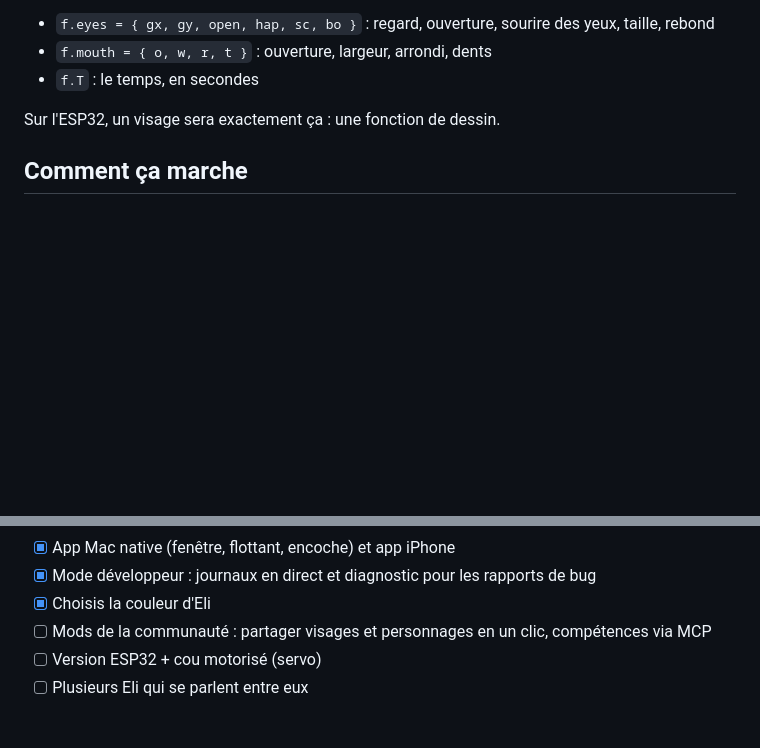
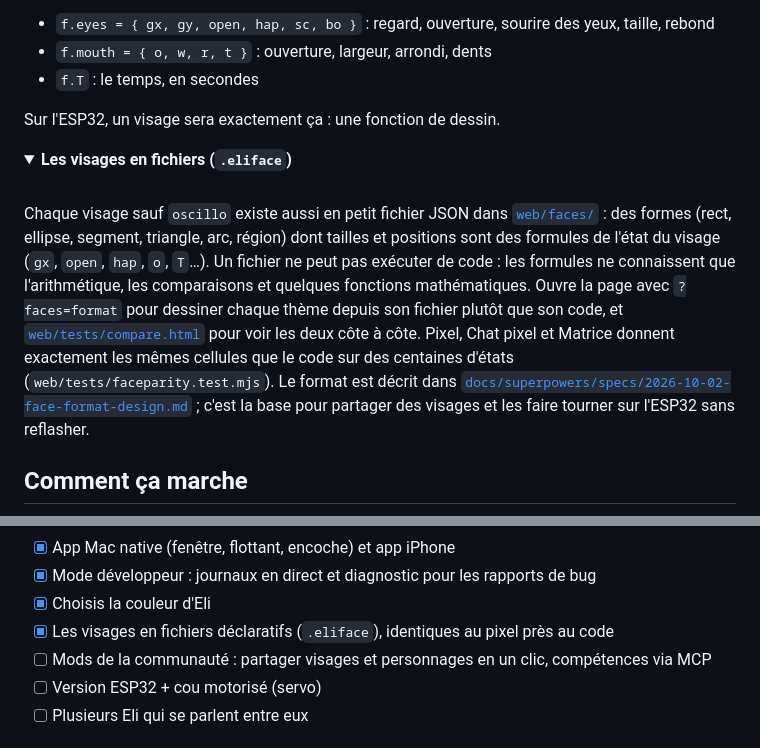
Before and after one commit to adrbn/eli, a Markdown page: README.fr.md, 2 parts joined by grey strips. GitHub-like rendering; folded sections open; blank space fills up the shorter version.

Commit message:
docs: faces as .eliface files in the READMEs

```diff
--- a/README.fr.md
+++ b/README.fr.md
@@ -224,3 +224,18 @@ Sur l'ESP32, un visage sera exactement ça : une fonction de dessin.
 
 </details>
 
+<details>
+<summary><b>Les visages en fichiers (<code>.eliface</code>)</b></summary>
+
+<br>
+
+Chaque visage sauf `oscillo` existe aussi en petit fichier JSON dans [`web/faces/`](web/faces) : des formes
+(rect, ellipse, segment, triangle, arc, région) dont tailles et positions sont des formules de l'état du visage
+(`gx`, `open`, `hap`, `o`, `T`…). Un fichier ne peut pas exécuter de code : les formules ne connaissent que
+l'arithmétique, les comparaisons et quelques fonctions mathématiques. Ouvre la page avec `?faces=format` pour dessiner
+chaque thème depuis son fichier plutôt que son code, et [`web/tests/compare.html`](web/tests/compare.html) pour voir
+les deux côte à côte. Pixel, Chat pixel et Matrice donnent exactement les mêmes cellules que le code sur des centaines
+d'états (`web/tests/faceparity.test.mjs`). Le format est décrit dans
+[`docs/superpowers/specs/2026-10-02-face-format-design.md`](docs/superpowers/specs/2026-10-02-face-format-design.md) ;
+c'est la base pour partager des visages et les faire tourner sur l'ESP32 sans reflasher.
+
@@ -431,6 +448,7 @@ essayé sur du matériel.** La musique (MP3) n'est pas jouée sur la carte.
 - [x] App Mac native (fenêtre, flottant, encoche) et app iPhone
 - [x] Mode développeur : journaux en direct et diagnostic pour les rapports de bug
 - [x] Choisis la couleur d'Eli
+- [x] Les visages en fichiers déclaratifs (`.eliface`), identiques au pixel près au code
 - [ ] Mods de la communauté : partager visages et personnages en un clic, compétences via MCP
 - [ ] Version ESP32 + cou motorisé (servo)
 - [ ] Plusieurs Eli qui se parlent entre eux
```
Also changed, not shown: other parts of README.fr.md (+2 -0 lines), README.md (+17 -0 lines).
